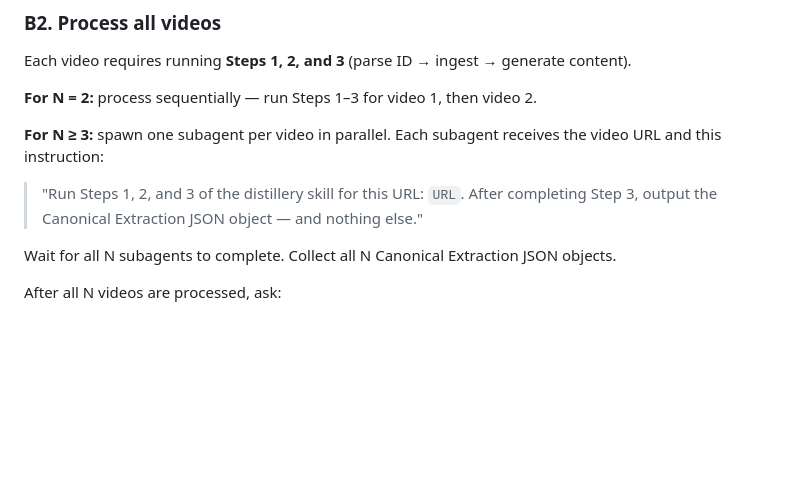
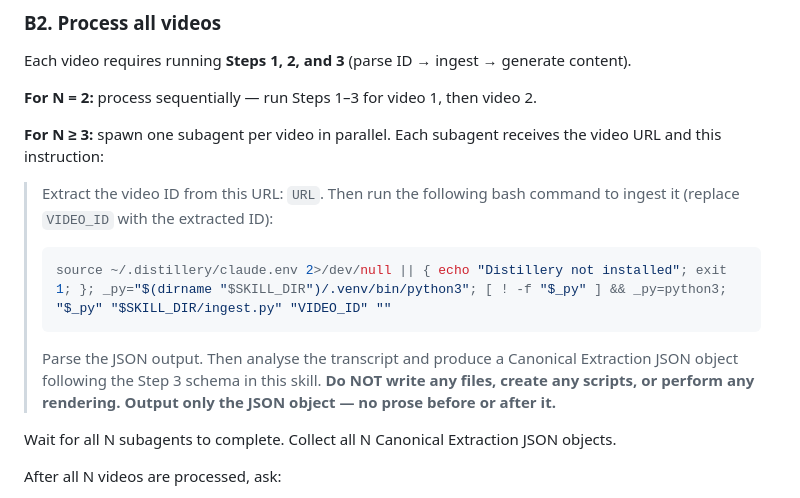
Before and after one commit to robaguilera/distillery, a Markdown page: skills/distillery/SKILL.md, the part around the change. Drawn GitHub-style; blank space fills up the shorter version.

Commit message:
fix: added instructions to ensure agents don't try to create their own files

````diff
--- a/skills/distillery/SKILL.md
+++ b/skills/distillery/SKILL.md
@@ -340,7 +340,12 @@ Each video requires running **Steps 1, 2, and 3** (parse ID → ingest → gener
 
 **For N ≥ 3:** spawn one subagent per video in parallel. Each subagent receives the video URL and this instruction:
 
-> "Run Steps 1, 2, and 3 of the distillery skill for this URL: `URL`. After completing Step 3, output the Canonical Extraction JSON object — and nothing else."
+> Extract the video ID from this URL: `URL`. Then run the following bash command to ingest it (replace `VIDEO_ID` with the extracted ID):
+> ```bash
+> source ~/.distillery/claude.env 2>/dev/null || { echo "Distillery not installed"; exit 1; }; _py="$(dirname "$SKILL_DIR")/.venv/bin/python3"; [ ! -f "$_py" ] && _py=python3; "$_py" "$SKILL_DIR/ingest.py" "VIDEO_ID" ""
+> ```
+> Parse the JSON output. Then analyse the transcript and produce a Canonical Extraction JSON object following the Step 3 schema in this skill.
+> **Do NOT write any files, create any scripts, or perform any rendering. Output only the JSON object — no prose before or after it.**
 
 Wait for all N subagents to complete. Collect all N Canonical Extraction JSON objects.
 
````
